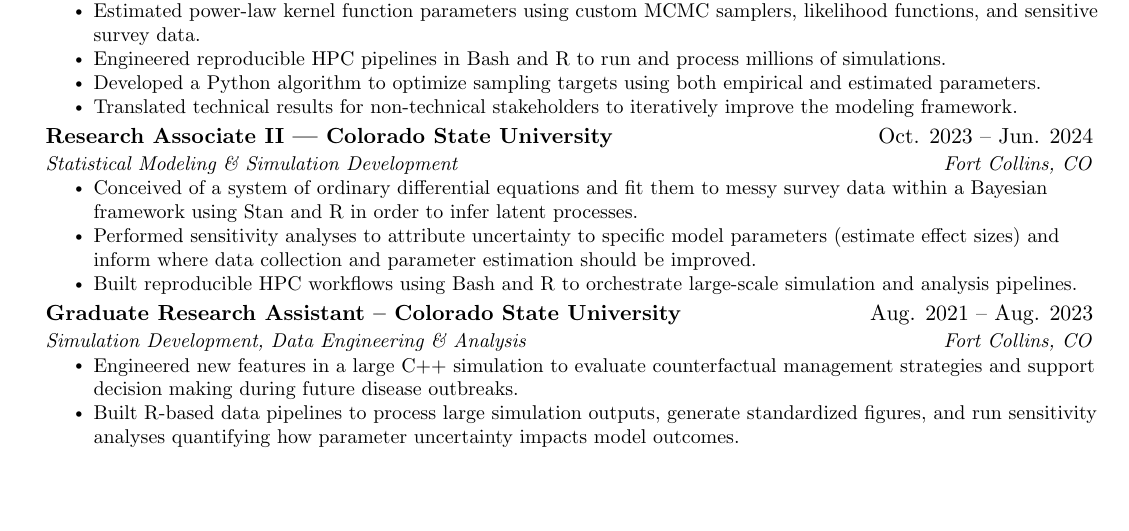
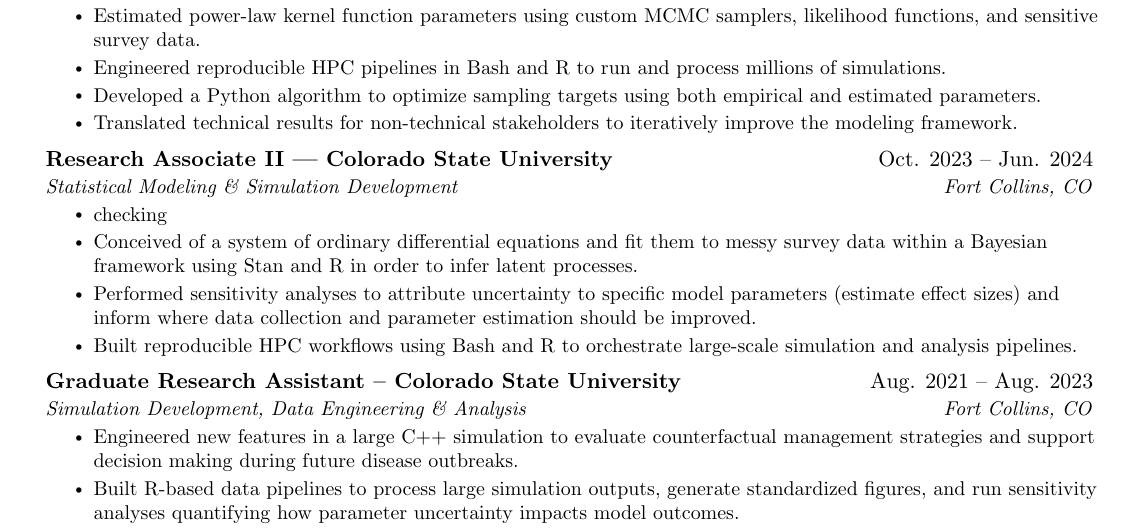
Before and after one commit to smcgsmith/resume, a LaTeX document (main.tex): part of the page before the commit and part of page 1 of 2 after it, cut so that both start at the same text, the shorter picture padded with empty space. Compiled offline with pdfLaTeX.

Commit message:
Updates from Overleaf

```diff
--- a/main.tex
+++ b/main.tex
@@ -220,6 +220,7 @@
   {Research Associate II — Colorado State University}{Oct. 2023 -- Jun. 2024}
   {Statistical Modeling \& Simulation Development}{Fort Collins, CO}
 \resumeItemListStart
+    \resumeItem{checking }
     \resumeItem{Conceived of a system of ordinary differential equations and fit them to messy survey data within a Bayesian framework using Stan and R in order to infer latent processes.}
     \resumeItem{Performed sensitivity analyses to attribute uncertainty to specific model parameters (estimate effect sizes) and inform where data collection and parameter estimation should be improved.}
     \resumeItem{Built reproducible HPC workflows using Bash and R to orchestrate large-scale simulation and analysis pipelines.}
```
